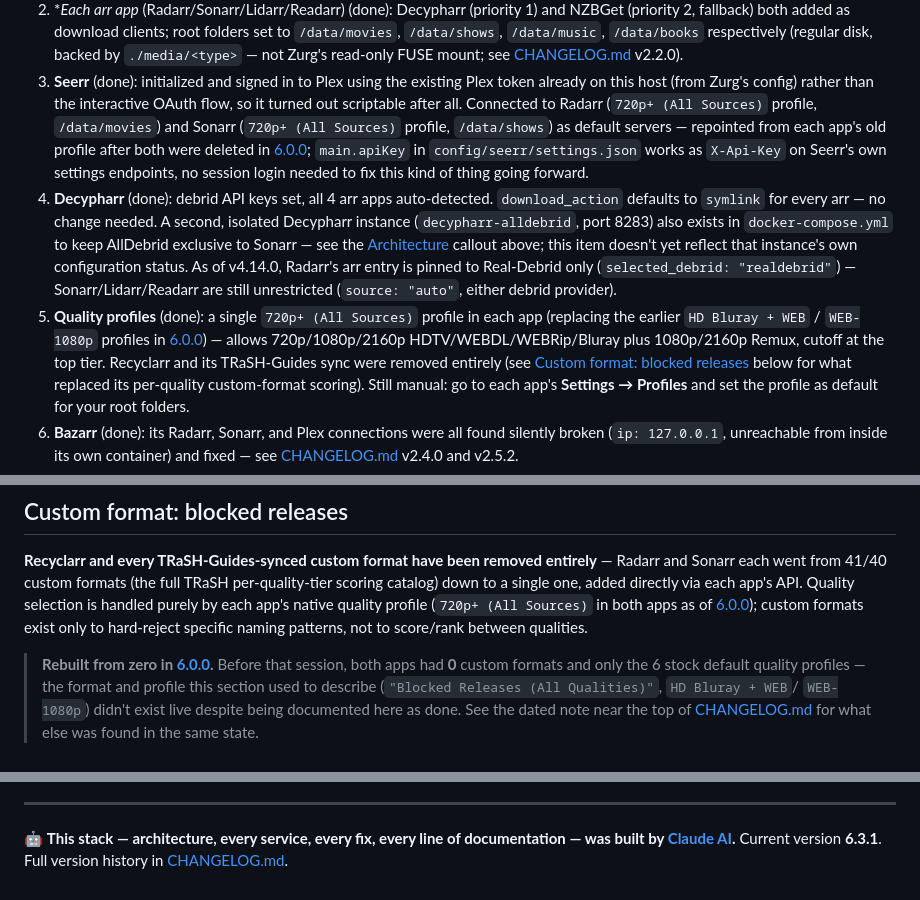
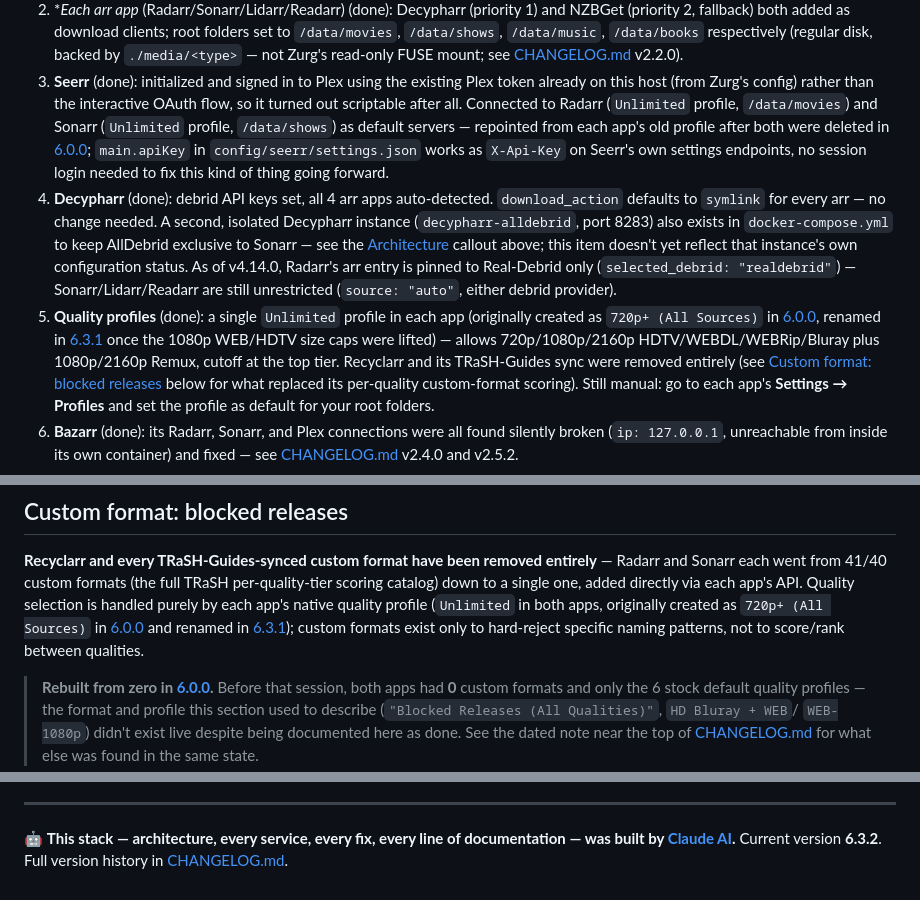
Before and after one commit to WhispersOfJ/media-stack, a Markdown page: README.md, 3 parts joined by grey strips. GitHub-like rendering.

```diff
--- a/README.md
+++ b/README.md
@@ -416,8 +416,8 @@ noted as **done** where complete. What's left is a preference call, not a techni
    [CHANGELOG.md](CHANGELOG.md) v2.2.0).
 3. **Seerr** (done): initialized and signed in to Plex using the existing Plex token already
    on this host (from Zurg's config) rather than the interactive OAuth flow, so it turned out
-   scriptable after all. Connected to Radarr (`720p+ (All Sources)` profile, `/data/movies`)
-   and Sonarr (`720p+ (All Sources)` profile, `/data/shows`) as default servers — repointed
+   scriptable after all. Connected to Radarr (`Unlimited` profile, `/data/movies`)
+   and Sonarr (`Unlimited` profile, `/data/shows`) as default servers — repointed
    from each app's old profile after both were deleted in [6.0.0](CHANGELOG.md); `main.apiKey`
    in `config/seerr/settings.json` works as `X-Api-Key` on Seerr's own settings endpoints, no
    session login needed to fix this kind of thing going forward.
@@ -428,10 +428,11 @@ noted as **done** where complete. What's left is a preference call, not a techni
    item doesn't yet reflect that instance's own configuration status. As of v4.14.0, Radarr's arr entry is
    pinned to Real-Debrid only (`selected_debrid: "realdebrid"`) — Sonarr/Lidarr/Readarr are
    still unrestricted (`source: "auto"`, either debrid provider).
-5. **Quality profiles** (done): a single `720p+ (All Sources)` profile in each app (replacing
-   the earlier `HD Bluray + WEB` / `WEB-1080p` profiles in [6.0.0](CHANGELOG.md)) — allows
-   720p/1080p/2160p HDTV/WEBDL/WEBRip/Bluray plus 1080p/2160p Remux, cutoff at the top tier.
-   Recyclarr and its TRaSH-Guides sync were removed entirely (see
+5. **Quality profiles** (done): a single `Unlimited` profile in each app (originally created as
+   `720p+ (All Sources)` in [6.0.0](CHANGELOG.md), renamed in [6.3.1](CHANGELOG.md) once the
+   1080p WEB/HDTV size caps were lifted) — allows 720p/1080p/2160p HDTV/WEBDL/WEBRip/Bluray plus
+   1080p/2160p Remux, cutoff at the top tier. Recyclarr and its TRaSH-Guides sync were removed
+   entirely (see
    [Custom format: blocked releases](#custom-format-blocked-releases) below for what replaced
    its per-quality custom-format scoring). Still manual: go to each app's **Settings →
    Profiles** and set the profile as default for your root folders.
@@ -586,9 +587,10 @@ byte/nanocpu values matched what was set) before this was documented.
 **Recyclarr and every TRaSH-Guides-synced custom format have been removed entirely** — Radarr
 and Sonarr each went from 41/40 custom formats (the full TRaSH per-quality-tier scoring
 catalog) down to a single one, added directly via each app's API. Quality selection is handled
-purely by each app's native quality profile (`720p+ (All Sources)` in both apps as of
-[6.0.0](CHANGELOG.md)); custom formats exist only to hard-reject specific naming patterns, not
-to score/rank between qualities.
+purely by each app's native quality profile (`Unlimited` in both apps, originally created as
+`720p+ (All Sources)` in [6.0.0](CHANGELOG.md) and renamed in [6.3.1](CHANGELOG.md)); custom
+formats exist only to hard-reject specific naming patterns, not to score/rank between
+qualities.
 
 > **Rebuilt from zero in [6.0.0](CHANGELOG.md).** Before that session, both apps had **0**
 > custom formats and only the 6 stock default quality profiles — the format and profile this
@@ -1258,5 +1260,5 @@ upstream-sync burden):
 ---
 
 🤖 **This stack — architecture, every service, every fix, every line of documentation — was
-built by [Claude AI](https://www.anthropic.com/claude).** Current version **6.3.1**. Full
+built by [Claude AI](https://www.anthropic.com/claude).** Current version **6.3.2**. Full
 version history in [CHANGELOG.md](CHANGELOG.md).
```
Also changed, not shown: CHANGELOG.md (+20 -1 lines).
